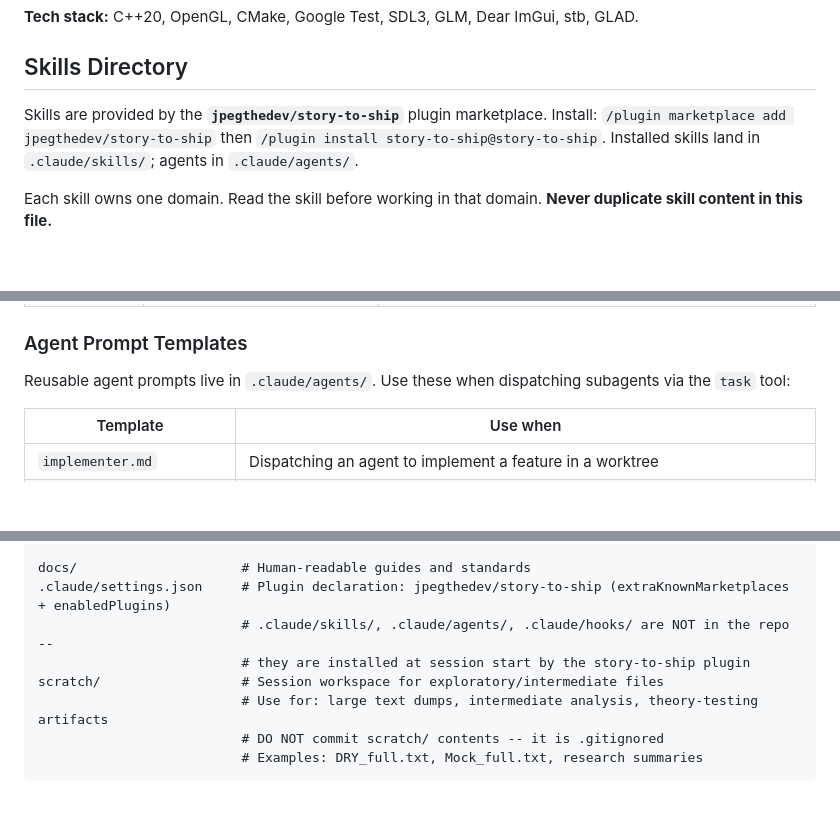
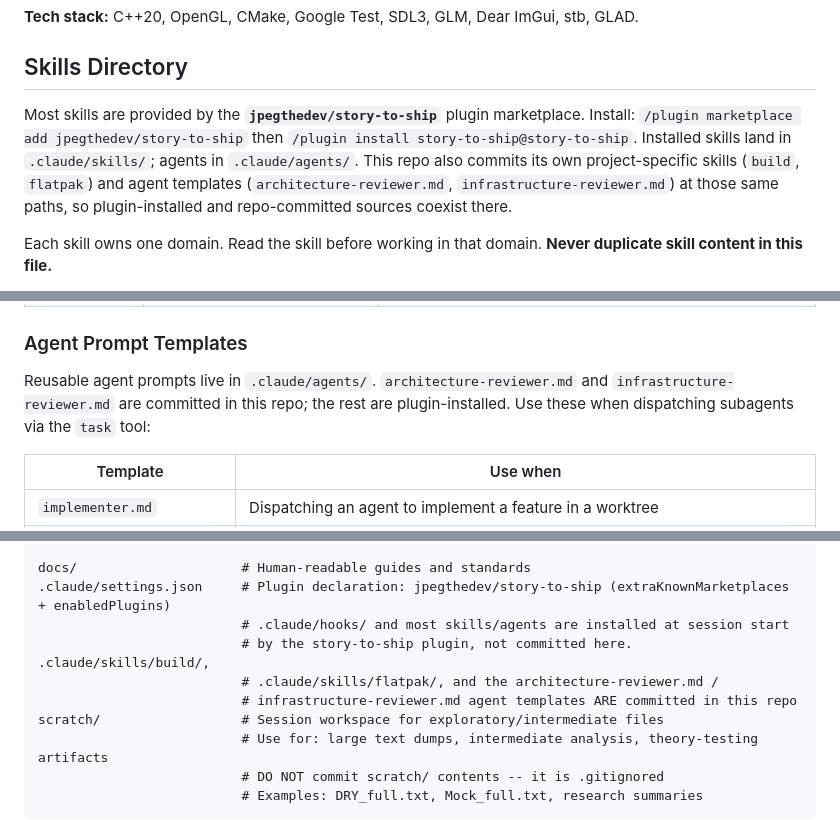
Before and after one commit to JPEGtheDev/Particle-Viewer, a Markdown page: AGENTS.md, 3 parts joined by grey strips. Drawn GitHub-style; blank space fills up the shorter version.

Commit message:
docs: describe committed vs plugin-installed skill sources in AGENTS.md

```diff
--- a/AGENTS.md
+++ b/AGENTS.md
@@ -62,7 +62,7 @@ Particle-Viewer is a C++ OpenGL-based viewer for N-Body simulations -- viewing 3
 
 ## Skills Directory
 
-Skills are provided by the **`jpegthedev/story-to-ship`** plugin marketplace. Install: `/plugin marketplace add jpegthedev/story-to-ship` then `/plugin install story-to-ship@story-to-ship`. Installed skills land in `.claude/skills/`; agents in `.claude/agents/`.
+Most skills are provided by the **`jpegthedev/story-to-ship`** plugin marketplace. Install: `/plugin marketplace add jpegthedev/story-to-ship` then `/plugin install story-to-ship@story-to-ship`. Installed skills land in `.claude/skills/`; agents in `.claude/agents/`. This repo also commits its own project-specific skills (`build`, `flatpak`) and agent templates (`architecture-reviewer.md`, `infrastructure-reviewer.md`) at those same paths, so plugin-installed and repo-committed sources coexist there.
 
 Each skill owns one domain. Read the skill before working in that domain. **Never duplicate skill content in this file.**
 
@@ -144,7 +144,7 @@ Skills are organized into **DDD bounded contexts**. Sub-domain skills (e.g., `vi
 
 ### Agent Prompt Templates
 
-Reusable agent prompts live in `.claude/agents/`. Use these when dispatching subagents via the `task` tool:
+Reusable agent prompts live in `.claude/agents/`. `architecture-reviewer.md` and `infrastructure-reviewer.md` are committed in this repo; the rest are plugin-installed. Use these when dispatching subagents via the `task` tool:
 
 | Template | Use when |
 |----------|----------|
@@ -204,8 +204,10 @@ tests/
 
 docs/                     # Human-readable guides and standards
 .claude/settings.json     # Plugin declaration: jpegthedev/story-to-ship (extraKnownMarketplaces + enabledPlugins)
-                          # .claude/skills/, .claude/agents/, .claude/hooks/ are NOT in the repo --
-                          # they are installed at session start by the story-to-ship plugin
+                          # .claude/hooks/ and most skills/agents are installed at session start
+                          # by the story-to-ship plugin, not committed here. .claude/skills/build/,
+                          # .claude/skills/flatpak/, and the architecture-reviewer.md /
+                          # infrastructure-reviewer.md agent templates ARE committed in this repo
 scratch/                  # Session workspace for exploratory/intermediate files
                           # Use for: large text dumps, intermediate analysis, theory-testing artifacts
                           # DO NOT commit scratch/ contents -- it is .gitignored
```
